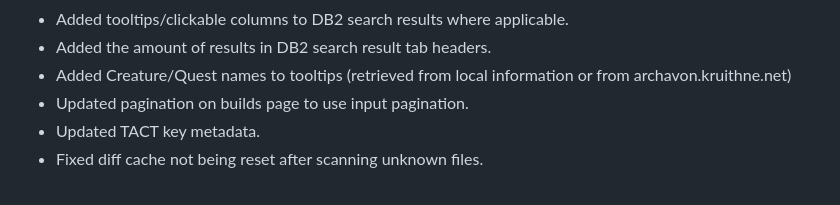
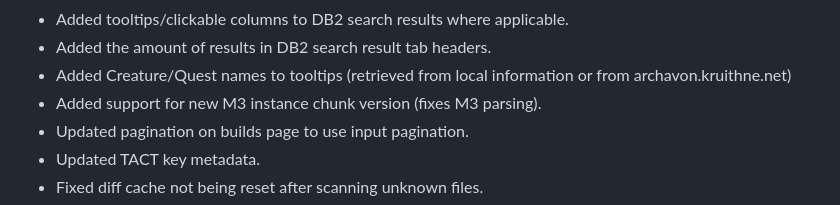
Before and after one commit to Marlamin/wow.tools.local, a Markdown page: CHANGELOG.md, the part around the change. Drawn GitHub-style.

```diff
--- a/CHANGELOG.md
+++ b/CHANGELOG.md
@@ -6,6 +6,7 @@
 - Added tooltips/clickable columns to DB2 search results where applicable.
 - Added the amount of results in DB2 search result tab headers.
 - Added Creature/Quest names to tooltips (retrieved from local information or from archavon.kruithne.net)
+- Added support for new M3 instance chunk version (fixes M3 parsing).
 - Updated pagination on builds page to use input pagination.
 - Updated TACT key metadata.
 - Fixed diff cache not being reset after scanning unknown files.
```
